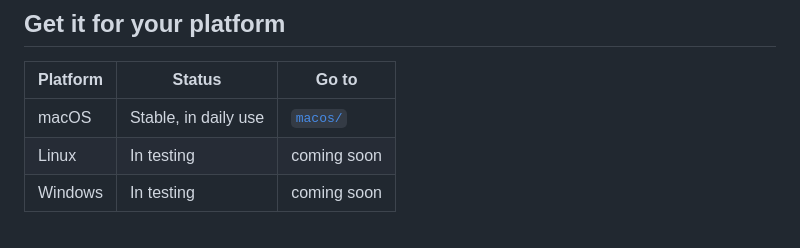
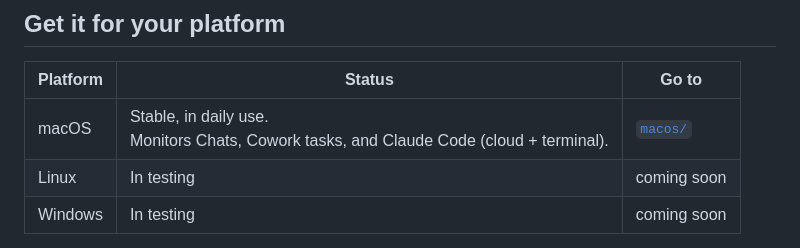
Before and after one commit to yufchen723/UsefulTools, a Markdown page: ClaudeMonitor/README.md, the part around the change. Drawn GitHub-style.

Commit message:
ClaudeMonitor: note what the macOS build monitors in the platform table
Co-Authored-By: Claude Fable 5.1 <noreply@anthropic.com>
Claude-Session: https://claude.ai/code/session_01JkDXXG1LrozkMFhDpnGV6X

```diff
--- a/ClaudeMonitor/README.md
+++ b/ClaudeMonitor/README.md
@@ -25,7 +25,7 @@ The orb floats above every app and every desktop, including full-screen apps. Dr
 
 | Platform | Status | Go to |
 | --- | --- | --- |
-| macOS | Stable, in daily use | [`macos/`](macos/) |
+| macOS | Stable, in daily use.<br>Monitors Chats, Cowork tasks, and Claude Code (cloud + terminal). | [`macos/`](macos/) |
 | Linux | In testing | coming soon |
 | Windows | In testing | coming soon |
 
```
